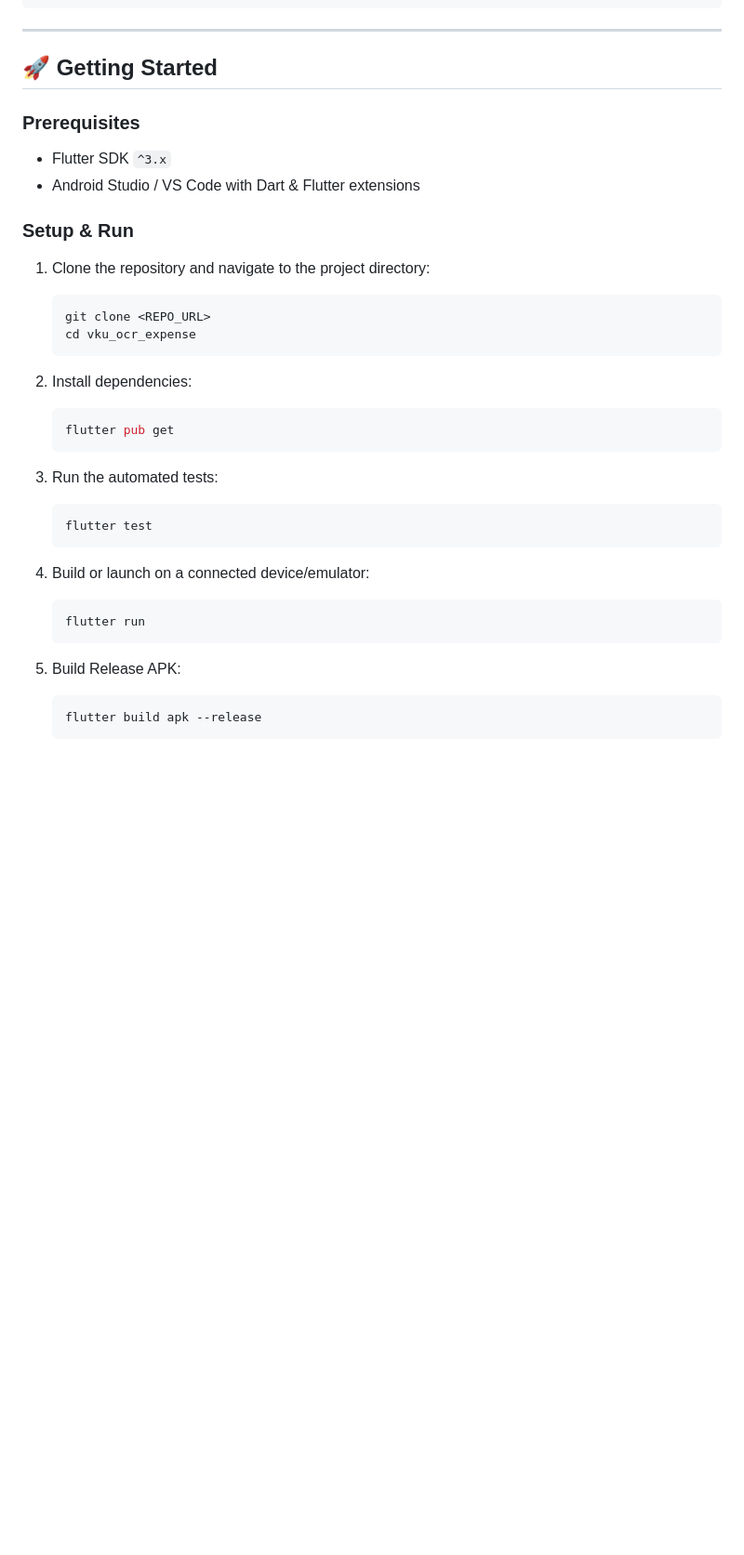
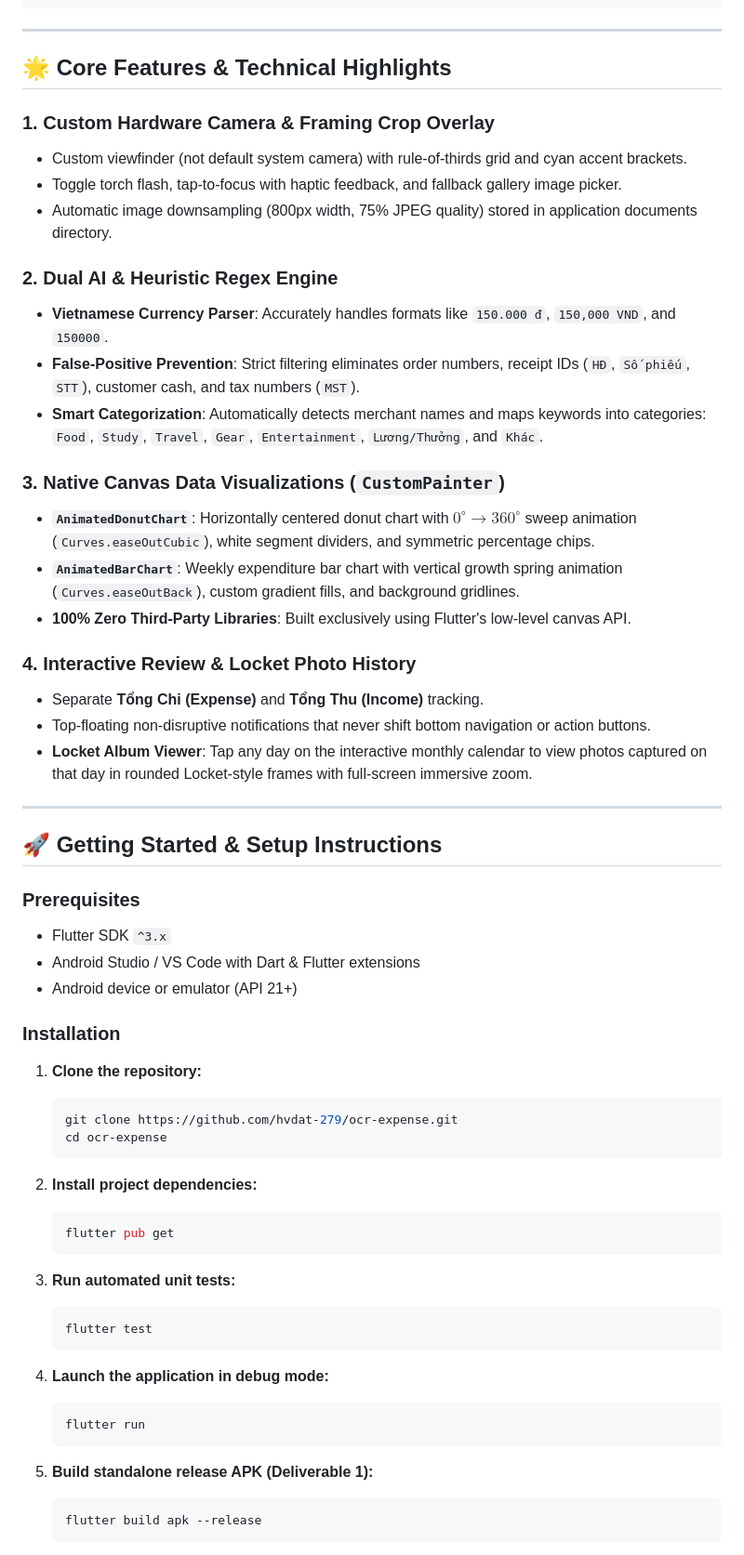
Before and after one commit to hvdat-279/ocr-expense, a Markdown page: README.md, the part around one of its changes. Shown at 93% size. Drawn GitHub-style; blank space fills up the shorter version.

````diff
--- a/README.md
+++ b/README.md
@@ -65,36 +68,61 @@ lib/
 
 ---
 
-## 🚀 Getting Started
+## 🌟 Core Features & Technical Highlights
+
+### 1. Custom Hardware Camera & Framing Crop Overlay
+- Custom viewfinder (not default system camera) with rule-of-thirds grid and cyan accent brackets.
+- Toggle torch flash, tap-to-focus with haptic feedback, and fallback gallery image picker.
+- Automatic image downsampling (800px width, 75% JPEG quality) stored in application documents directory.
+
+### 2. Dual AI & Heuristic Regex Engine
+- **Vietnamese Currency Parser**: Accurately handles formats like `150.000 đ`, `150,000 VND`, and `150000`.
+- **False-Positive Prevention**: Strict filtering eliminates order numbers, receipt IDs (`HĐ`, `Số phiếu`, `STT`), customer cash, and tax numbers (`MST`).
+- **Smart Categorization**: Automatically detects merchant names and maps keywords into categories: `Food`, `Study`, `Travel`, `Gear`, `Entertainment`, `Lương/Thưởng`, and `Khác`.
+
+### 3. Native Canvas Data Visualizations (`CustomPainter`)
+- **`AnimatedDonutChart`**: Horizontally centered donut chart with $0^\circ \rightarrow 360^\circ$ sweep animation (`Curves.easeOutCubic`), white segment dividers, and symmetric percentage chips.
+- **`AnimatedBarChart`**: Weekly expenditure bar chart with vertical growth spring animation (`Curves.easeOutBack`), custom gradient fills, and background gridlines.
+- **100% Zero Third-Party Libraries**: Built exclusively using Flutter's low-level canvas API.
+
+### 4. Interactive Review & Locket Photo History
+- Separate **Tổng Chi (Expense)** and **Tổng Thu (Income)** tracking.
+- Top-floating non-disruptive notifications that never shift bottom navigation or action buttons.
+- **Locket Album Viewer**: Tap any day on the interactive monthly calendar to view photos captured on that day in rounded Locket-style frames with full-screen immersive zoom.
+
+---
+
+## 🚀 Getting Started & Setup Instructions
 
 ### Prerequisites
 - Flutter SDK `^3.x`
 - Android Studio / VS Code with Dart & Flutter extensions
+- Android device or emulator (API 21+)
 
-### Setup & Run
+### Installation
 
-1. Clone the repository and navigate to the project directory:
+1. **Clone the repository:**
    ```bash
-   git clone <REPO_URL>
-   cd vku_ocr_expense
+   git clone https://github.com/hvdat-279/ocr-expense.git
+   cd ocr-expense
    ```
 
-2. Install dependencies:
+2. **Install project dependencies:**
    ```bash
    flutter pub get
    ```
 
-3. Run the automated tests:
+3. **Run automated unit tests:**
    ```bash
    flutter test
    ```
 
-4. Build or launch on a connected device/emulator:
+4. **Launch the application in debug mode:**
    ```bash
    flutter run
    ```
 
-5. Build Release APK:
+5. **Build standalone release APK (Deliverable 1):**
    ```bash
    flutter build apk --release
    ```
````
Also changed, not shown: other parts of README.md (+58 -39 lines).
